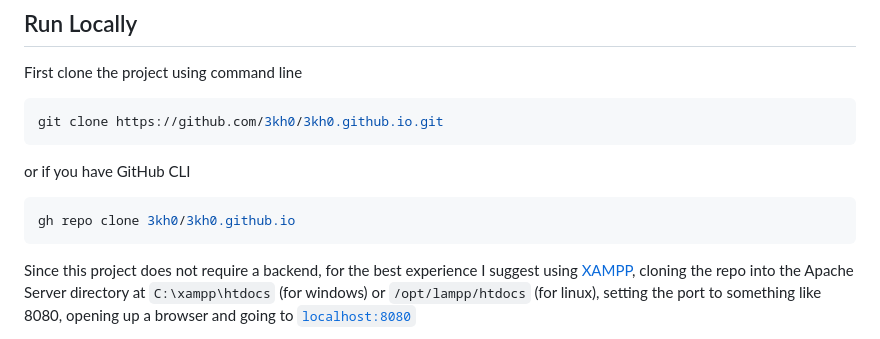
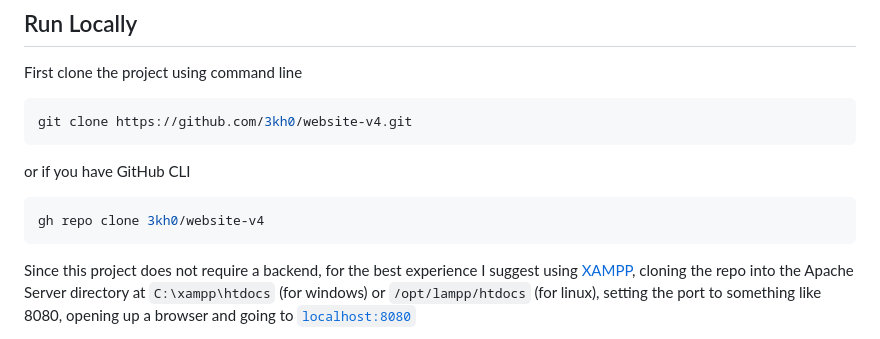
Before and after one commit to NebulaServices/3kh0, a Markdown page: README.md, the part around the change printed below. Rendered like a GitHub page.

Commit message:
fix minor stuff

````diff
--- a/README.md
+++ b/README.md
@@ -90,13 +90,13 @@ If you would like to help add games, you can do that here: [3kh0/3kh0-Assets](ht
 First clone the project using command line
 
 ```bash
-git clone https://github.com/3kh0/3kh0.github.io.git
+git clone https://github.com/3kh0/website-v4.git
 ```
 
 or if you have GitHub CLI
 
 ```bash
-gh repo clone 3kh0/3kh0.github.io
+gh repo clone 3kh0/website-v4
 ```
 
 Since this project does not require a backend, for the best experience I suggest using [XAMPP](https://www.apachefriends.org/), cloning the repo into the Apache Server directory at `C:\xampp\htdocs` (for windows) or `/opt/lampp/htdocs` (for linux), setting the port to something like 8080, opening up a browser and going to [`localhost:8080`](http://localhost:8080)
````
Also changed, not shown: other parts of README.md (+1 -1 lines).
